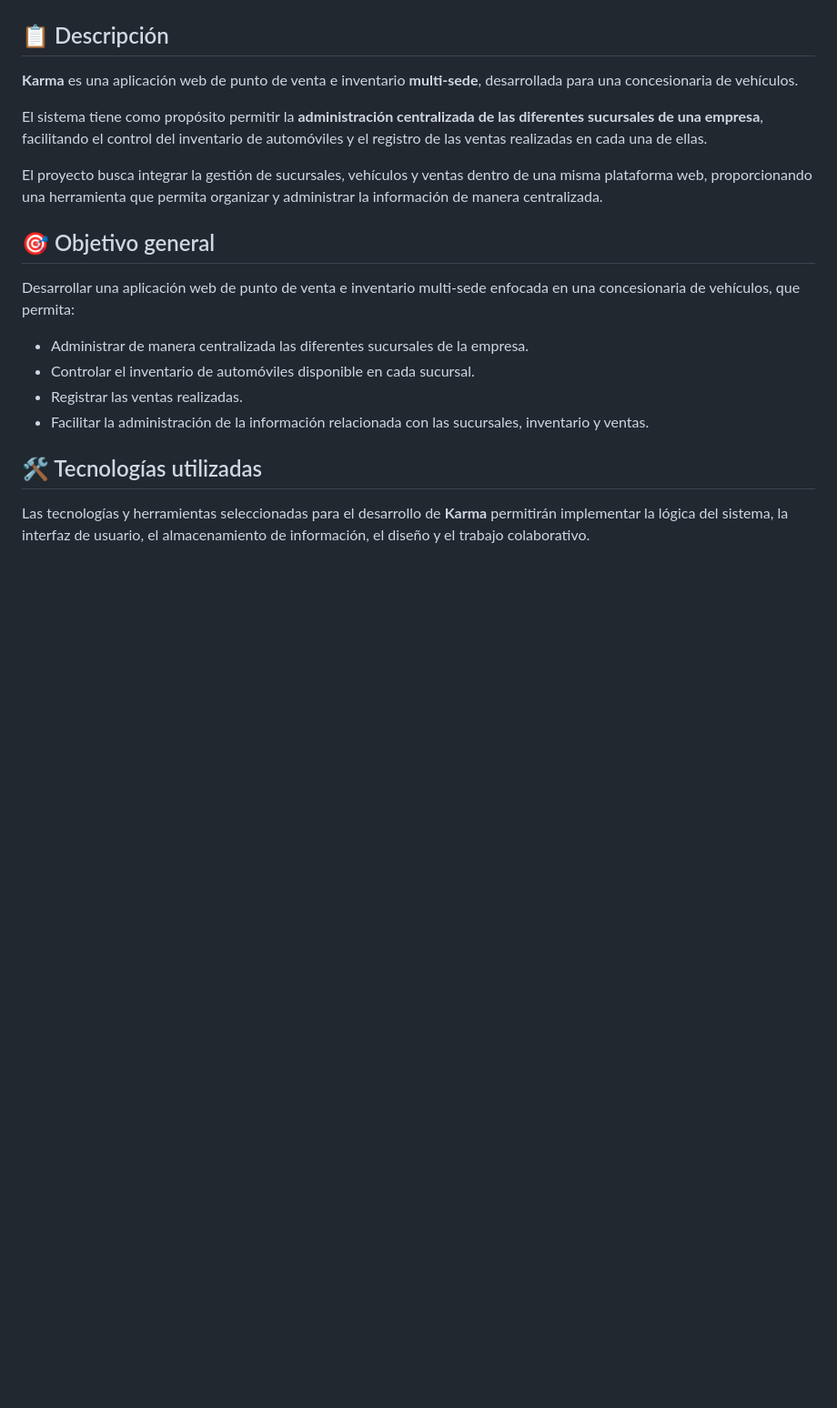
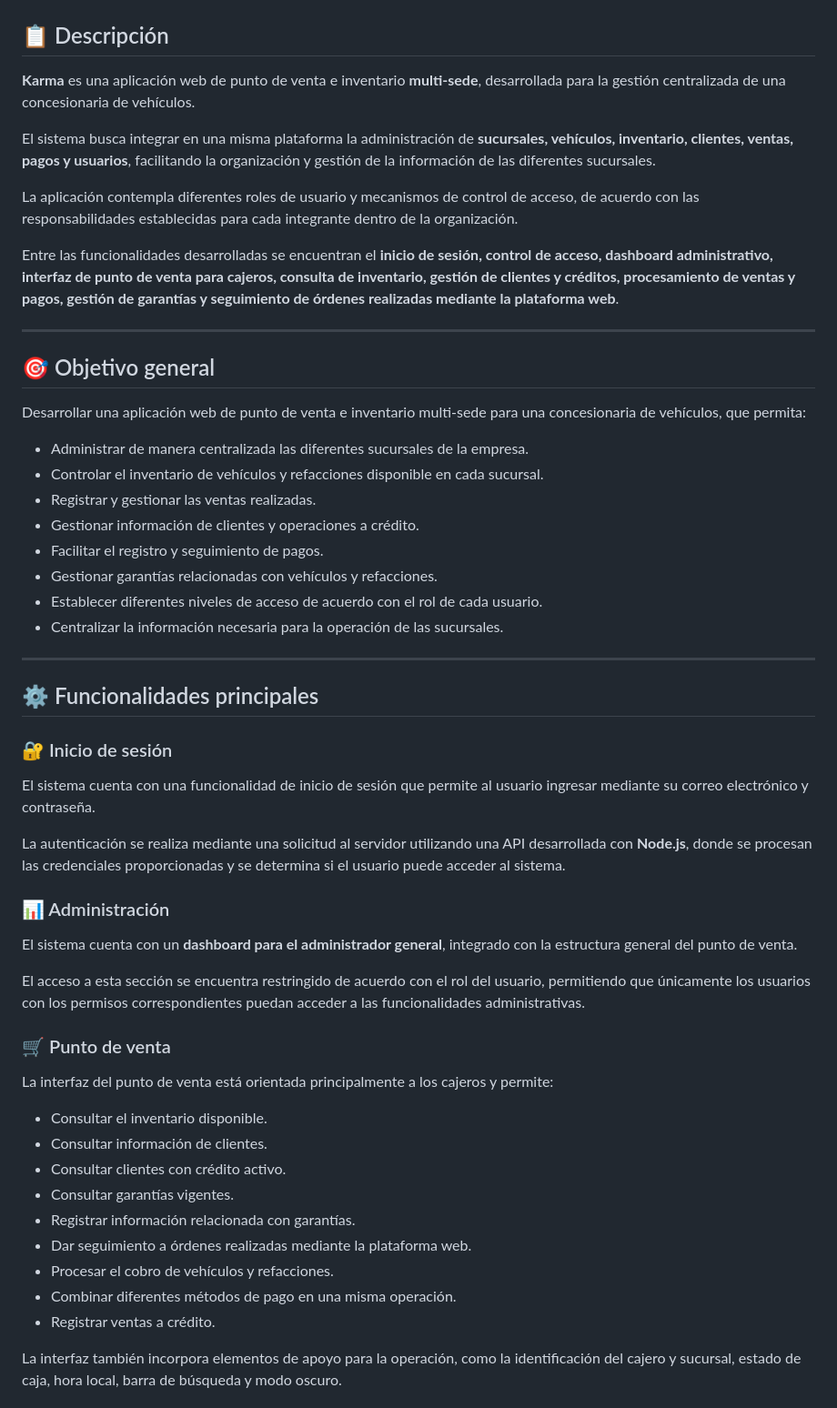
Before and after one commit to k-rozzu/PROYECTO_INTEGRADOR_KARMA, a Markdown page: README.md, the part around one of its changes. Shown at 91% size. Drawn GitHub-style; blank space fills up the shorter version.

```diff
--- a/README.md
+++ b/README.md
@@ -4,21 +4,56 @@
 
 ## 📋 Descripción
 
-**Karma** es una aplicación web de punto de venta e inventario **multi-sede**, desarrollada para una concesionaria de vehículos.
+**Karma** es una aplicación web de punto de venta e inventario **multi-sede**, desarrollada para la gestión centralizada de una concesionaria de vehículos.
 
-El sistema tiene como propósito permitir la **administración centralizada de las diferentes sucursales de una empresa**, facilitando el control del inventario de automóviles y el registro de las ventas realizadas en cada una de ellas.
+El sistema busca integrar en una misma plataforma la administración de **sucursales, vehículos, inventario, clientes, ventas, pagos y usuarios**, facilitando la organización y gestión de la información de las diferentes sucursales.
 
-El proyecto busca integrar la gestión de sucursales, vehículos y ventas dentro de una misma plataforma web, proporcionando una herramienta que permita organizar y administrar la información de manera centralizada.
+La aplicación contempla diferentes roles de usuario y mecanismos de control de acceso, de acuerdo con las responsabilidades establecidas para cada integrante dentro de la organización.
 
+Entre las funcionalidades desarrolladas se encuentran el **inicio de sesión, control de acceso, dashboard administrativo, interfaz de punto de venta para cajeros, consulta de inventario, gestión de clientes y créditos, procesamiento de ventas y pagos, gestión de garantías y seguimiento de órdenes realizadas mediante la plataforma web**.
+
+---
 ## 🎯 Objetivo general
 
-Desarrollar una aplicación web de punto de venta e inventario multi-sede enfocada en una concesionaria de vehículos, que permita:
+Desarrollar una aplicación web de punto de venta e inventario multi-sede para una concesionaria de vehículos, que permita:
 
 * Administrar de manera centralizada las diferentes sucursales de la empresa.
-* Controlar el inventario de automóviles disponible en cada sucursal.
-* Registrar las ventas realizadas.
-* Facilitar la administración de la información relacionada con las sucursales, inventario y ventas.
+* Controlar el inventario de vehículos y refacciones disponible en cada sucursal.
+* Registrar y gestionar las ventas realizadas.
+* Gestionar información de clientes y operaciones a crédito.
+* Facilitar el registro y seguimiento de pagos.
+* Gestionar garantías relacionadas con vehículos y refacciones.
+* Establecer diferentes niveles de acceso de acuerdo con el rol de cada usuario.
+* Centralizar la información necesaria para la operación de las sucursales.
 
-## 🛠️ Tecnologías utilizadas
+---
+## ⚙️ Funcionalidades principales
 
-Las tecnologías y herramientas seleccionadas para el desarrollo de **Karma** permitirán implementar la lógica del sistema, la interfaz de usuario, el almacenamiento de información, el diseño y el trabajo colaborativo.
+### 🔐 Inicio de sesión
+
+El sistema cuenta con una funcionalidad de inicio de sesión que permite al usuario ingresar mediante su correo electrónico y contraseña.
+
+La autenticación se realiza mediante una solicitud al servidor utilizando una API desarrollada con **Node.js**, donde se procesan las credenciales proporcionadas y se determina si el usuario puede acceder al sistema.
+
+### 📊 Administración
+
+El sistema cuenta con un **dashboard para el administrador general**, integrado con la estructura general del punto de venta.
+
+El acceso a esta sección se encuentra restringido de acuerdo con el rol del usuario, permitiendo que únicamente los usuarios con los permisos correspondientes puedan acceder a las funcionalidades administrativas.
+
+### 🛒 Punto de venta
+
+La interfaz del punto de venta está orientada principalmente a los cajeros y permite:
+
+* Consultar el inventario disponible.
+* Consultar información de clientes.
+* Consultar clientes con crédito activo.
+* Consultar garantías vigentes.
+* Registrar información relacionada con garantías.
+* Dar seguimiento a órdenes realizadas mediante la plataforma web.
+* Procesar el cobro de vehículos y refacciones.
+* Combinar diferentes métodos de pago en una misma operación.
+* Registrar ventas a crédito.
+
+La interfaz también incorpora elementos de apoyo para la operación, como la identificación del cajero y sucursal, estado de caja, hora local, barra de búsqueda y modo oscuro.
+
```
Also changed, not shown: other parts of README.md (+67 -23 lines).
